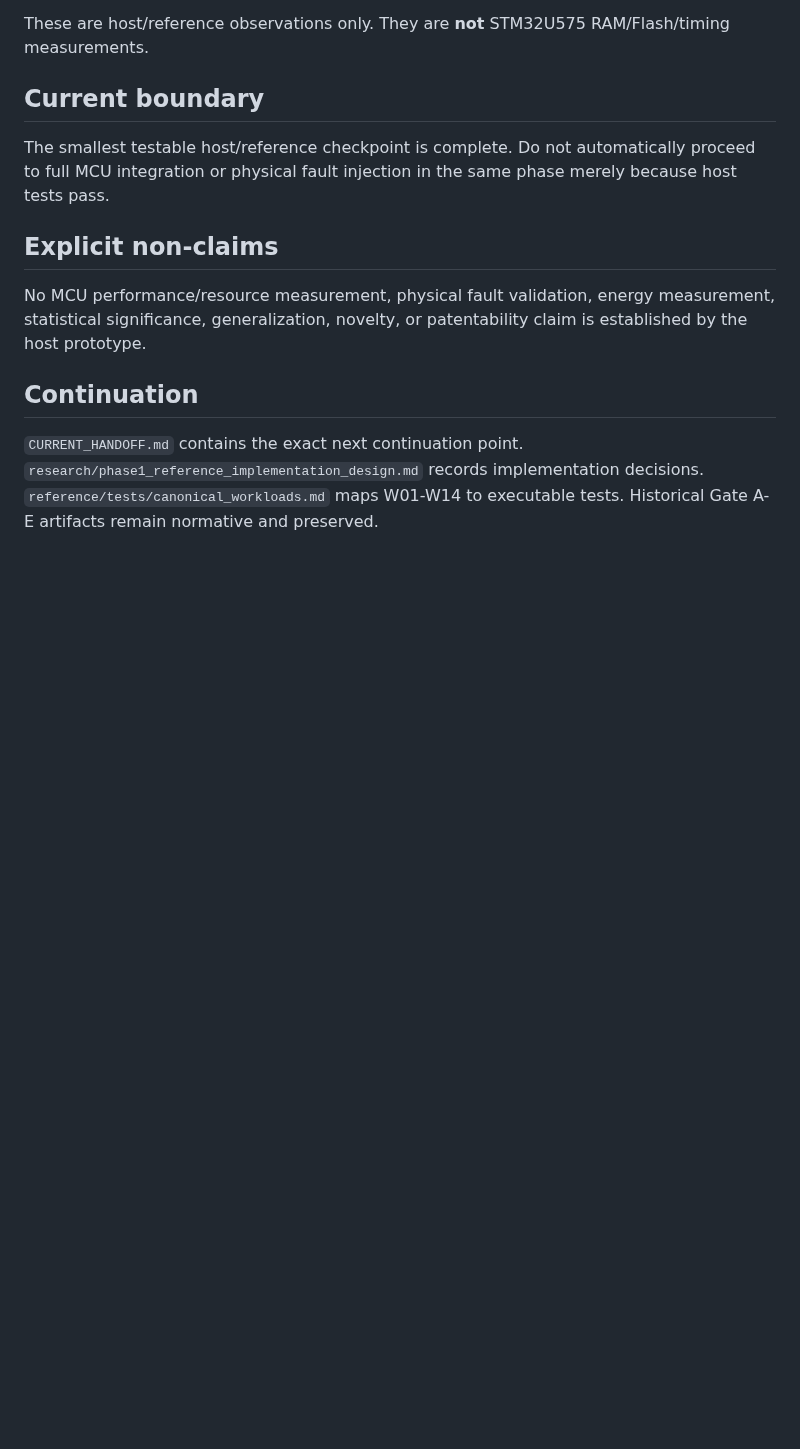
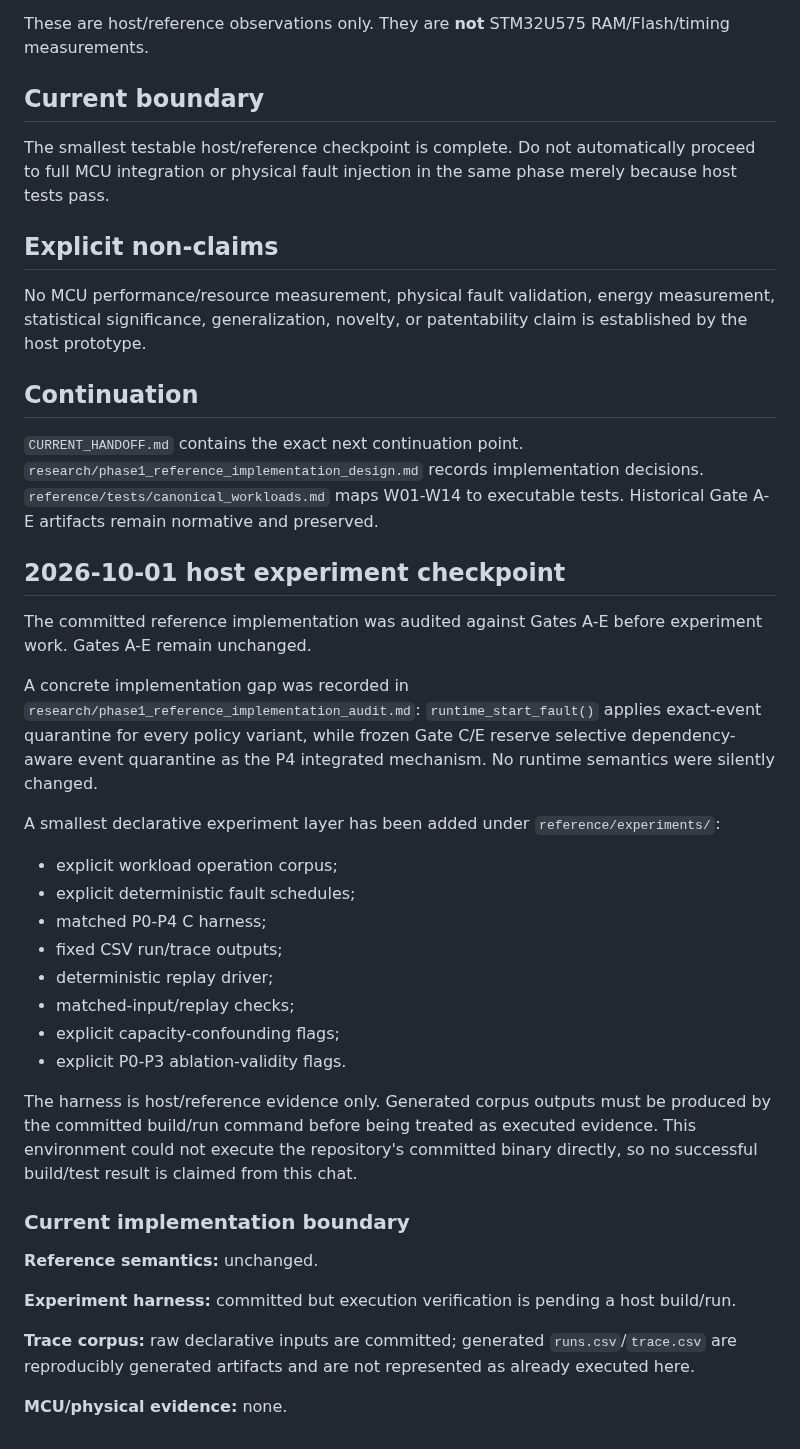
Before and after one commit to SujitSaiY2007/embedded-runtime-resilience, a Markdown page: PROJECT_STATE.md, the part around the change. Drawn GitHub-style; blank space fills up the shorter version.

Commit message:
docs: update PROJECT_STATE.md for host experiment checkpoint

```diff
--- a/PROJECT_STATE.md
+++ b/PROJECT_STATE.md
@@ -72,3 +72,32 @@ No MCU performance/resource measurement, physical fault validation, energy measu
 ## Continuation
 
 `CURRENT_HANDOFF.md` contains the exact next continuation point. `research/phase1_reference_implementation_design.md` records implementation decisions. `reference/tests/canonical_workloads.md` maps W01-W14 to executable tests. Historical Gate A-E artifacts remain normative and preserved.
+
+## 2026-10-01 host experiment checkpoint
+
+The committed reference implementation was audited against Gates A-E before experiment work. Gates A-E remain unchanged.
+
+A concrete implementation gap was recorded in `research/phase1_reference_implementation_audit.md`: `runtime_start_fault()` applies exact-event quarantine for every policy variant, while frozen Gate C/E reserve selective dependency-aware event quarantine as the P4 integrated mechanism. No runtime semantics were silently changed.
+
+A smallest declarative experiment layer has been added under `reference/experiments/`:
+
+- explicit workload operation corpus;
+- explicit deterministic fault schedules;
+- matched P0-P4 C harness;
+- fixed CSV run/trace outputs;
+- deterministic replay driver;
+- matched-input/replay checks;
+- explicit capacity-confounding flags;
+- explicit P0-P3 ablation-validity flags.
+
+The harness is host/reference evidence only. Generated corpus outputs must be produced by the committed build/run command before being treated as executed evidence. This environment could not execute the repository's committed binary directly, so no successful build/test result is claimed from this chat.
+
+### Current implementation boundary
+
+**Reference semantics:** unchanged.
+
+**Experiment harness:** committed but execution verification is pending a host build/run.
+
+**Trace corpus:** raw declarative inputs are committed; generated `runs.csv`/`trace.csv` are reproducibly generated artifacts and are not represented as already executed here.
+
+**MCU/physical evidence:** none.
```
